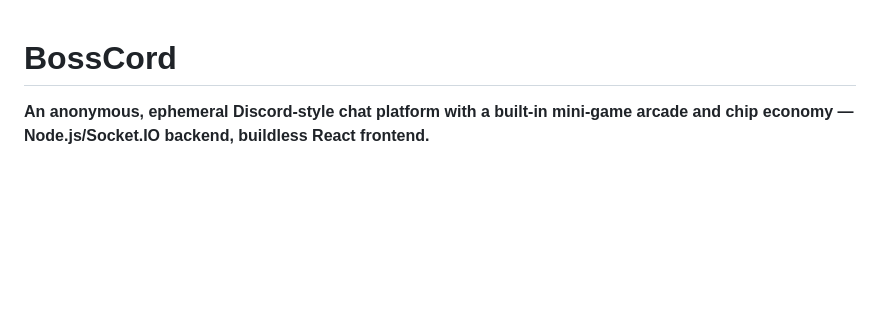
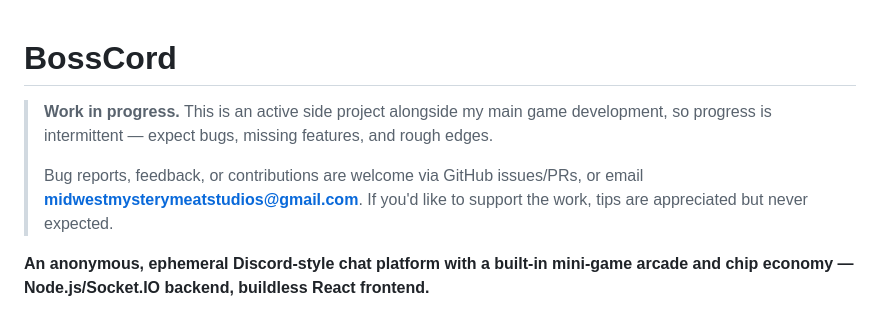
Before and after one commit to MidwestMysteryMeat/BossCord, a Markdown page: README.md, the part around the change. GitHub-like rendering; blank space fills up the shorter version.

Commit message:
Add WIP/contact notice to README
Note that this is an active side project with intermittent progress,
and how to reach out (GitHub or email) or leave a tip.

```diff
--- a/README.md
+++ b/README.md
@@ -1,4 +1,10 @@
 # BossCord
+
+
+<!-- wip-contact-banner -->
+> **Work in progress.** This is an active side project alongside my main game development, so progress is intermittent — expect bugs, missing features, and rough edges.
+>
+> Bug reports, feedback, or contributions are welcome via GitHub issues/PRs, or email **midwestmysterymeatstudios@gmail.com**. If you'd like to support the work, tips are appreciated but never expected.
 
 **An anonymous, ephemeral Discord-style chat platform with a built-in mini-game arcade and chip economy — Node.js/Socket.IO backend, buildless React frontend.**
 
```
